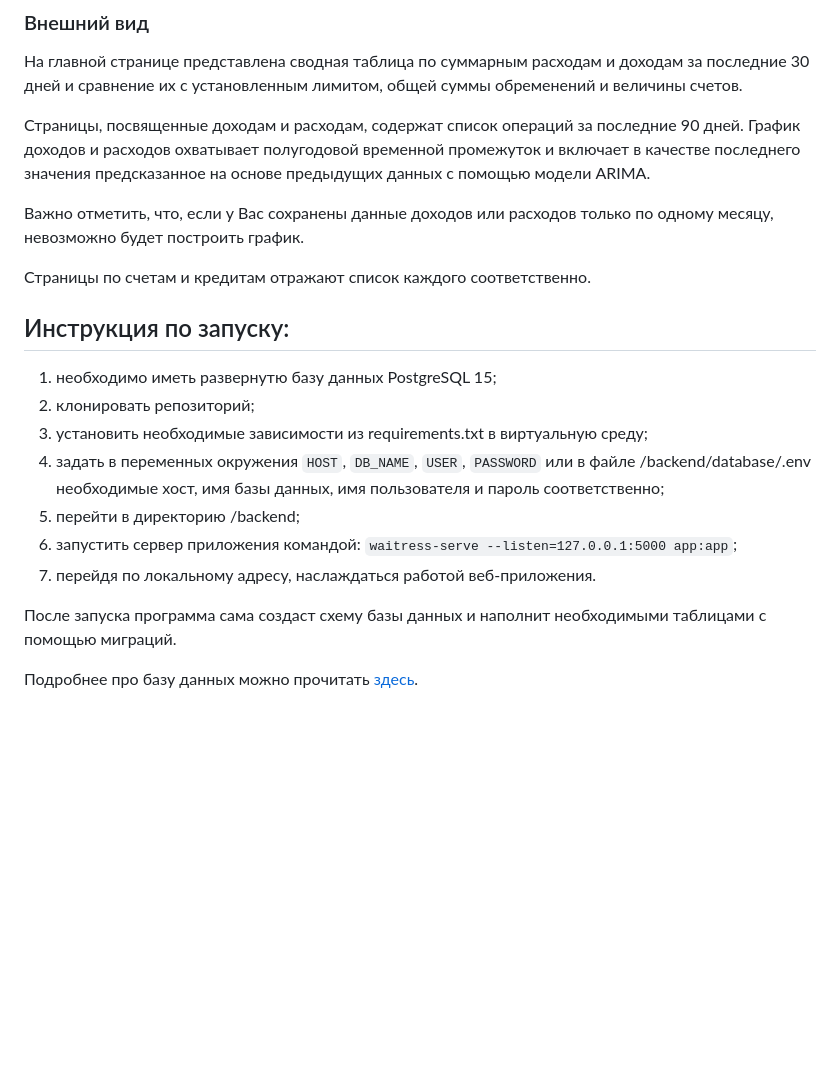
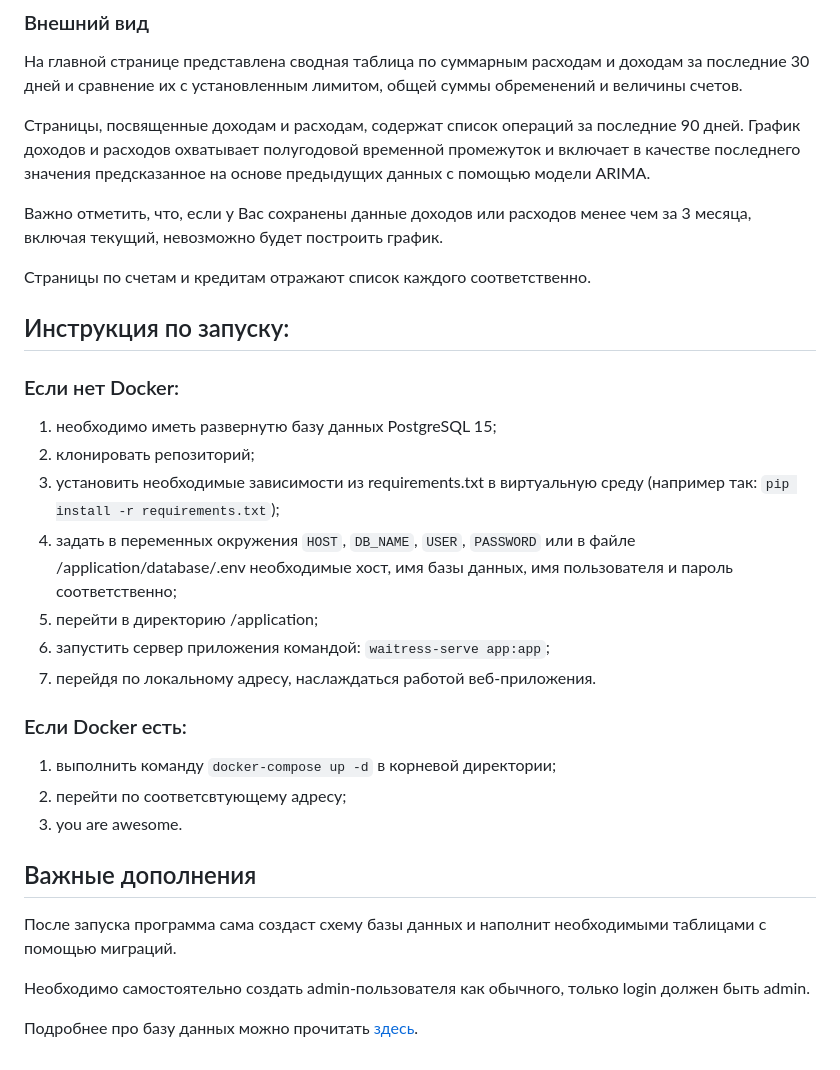
Before and after one commit to ExtremCode/web_finacnial_manager, a Markdown page: README.md, the part around the change. Rendered like a GitHub page; blank space fills up the shorter version.

```diff
--- a/README.md
+++ b/README.md
@@ -11,19 +11,27 @@
 
 Страницы, посвященные доходам и расходам, содержат список операций за последние 90 дней. График доходов и расходов охватывает полугодовой временной промежуток и включает в качестве последнего значения предсказанное на основе предыдущих данных с помощью модели ARIMA.
 
-Важно отметить, что, если у Вас сохранены данные доходов или расходов только по одному месяцу, невозможно будет построить график.
+Важно отметить, что, если у Вас сохранены данные доходов или расходов менее чем за 3 месяца, включая текущий, невозможно будет построить график.
 
 Страницы по счетам и кредитам отражают список каждого соответственно.
 
 ## Инструкция по запуску:
+### Если нет Docker:
 1. необходимо иметь развернутю базу данных PostgreSQL 15;
 2. клонировать репозиторий;
-3. установить необходимые зависимости из requirements.txt в виртуальную среду;
-4. задать в переменных окружения `HOST`, `DB_NAME`, `USER`, `PASSWORD` или в файле /backend/database/.env необходимые хост, имя базы данных, имя пользователя и пароль соответственно;
-5. перейти в директорию /backend;
-6. запустить сервер приложения командой: `waitress-serve --listen=127.0.0.1:5000 app:app`;
+3. установить необходимые зависимости из requirements.txt в виртуальную среду (например так: `pip install -r requirements.txt`);
+4. задать в переменных окружения `HOST`, `DB_NAME`, `USER`, `PASSWORD` или в файле /application/database/.env необходимые хост, имя базы данных, имя пользователя и пароль соответственно;
+5. перейти в директорию /application;
+6. запустить сервер приложения командой: `waitress-serve app:app`;
 7. перейдя по локальному адресу, наслаждаться работой веб-приложения.
 
+### Если Docker есть:
+1. выполнить команду `docker-compose up -d` в корневой директории;
+2. перейти по соответсвтующему адресу;
+3. you are awesome.
+## Важные дополнения
 После запуска программа сама создаст схему базы данных и наполнит необходимыми таблицами с помощью миграций.
 
-Подробнее про базу данных можно прочитать [здесь](https://github.com/ExtremCode/web_finacnial_manager/tree/main/backend/database/technical%20information).
+Необходимо самостоятельно создать admin-пользователя как обычного, только login должен быть admin.
+
+Подробнее про базу данных можно прочитать [здесь](https://github.com/ExtremCode/web_finacnial_manager/tree/main/application/database/technical%20information).
```
